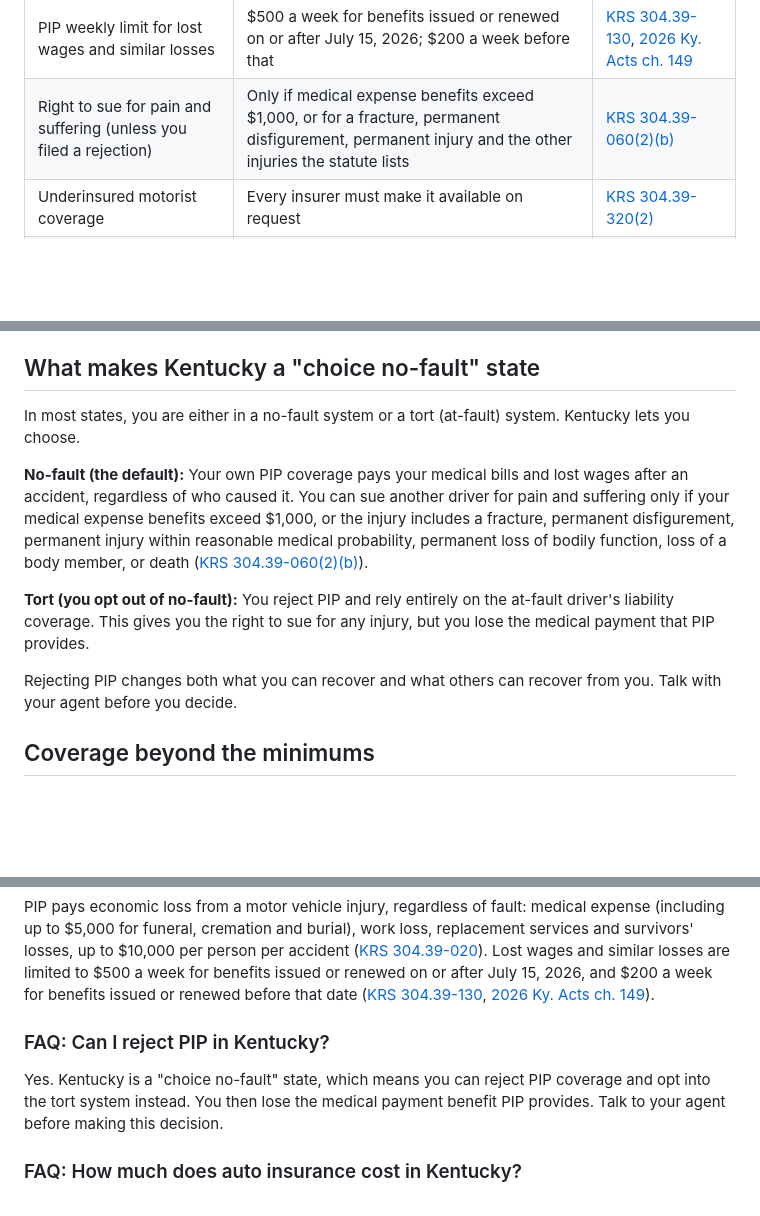
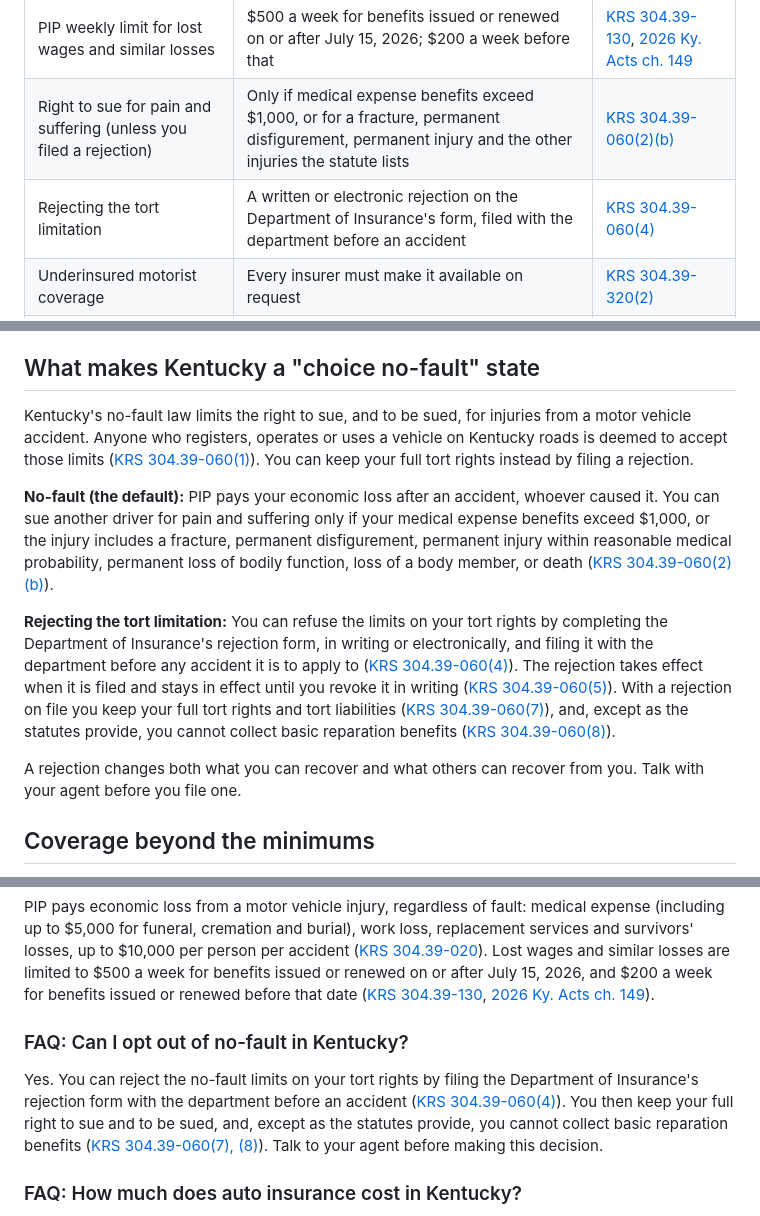
Before and after one commit to moonlightbbq/thewayagency-site, a Markdown page: src/blog/kentucky-auto-insurance-guide.md, 3 parts joined by grey strips. Drawn GitHub-style; blank space fills up the shorter version.

Commit message:
BLOG-01 [WAITS ON content D3 (OA-12)]: Kentucky auto guide describes the no-fault opt-out in the words of KRS 304.39-060
Drop this commit unless the licensed P&C reviewer settles content D3 (they
check Kentucky DOI consumer guidance on how a tort-limitation rejection
interacts with PIP). Without it the post keeps today's "reject PIP" lines.

- The "choice no-fault" section: deemed acceptance (060(1)); the rejection is
  a DOI form, written or electronic, filed before an accident (060(4));
  effective on filing until revoked in writing (060(5)); a rejection keeps
  full tort rights and liabilities (060(7)) and, except as the statutes
  provide, bars basic reparation benefits (060(8)).
- (The unsourced "Most Kentucky drivers" and lower-premium lines are already
  removed in the base commit, per review F6.)
- FAQ "Can I reject PIP in Kentucky?" becomes "Can I opt out of no-fault in
  Kentucky?" with the same statute wording; adds the table row "Rejecting the
  tort limitation" (060(4)).
- No new copy says "reject PIP".

Co-Authored-By: Claude Opus 5.5 <noreply@anthropic.com>

```diff
--- a/src/blog/kentucky-auto-insurance-guide.md
+++ b/src/blog/kentucky-auto-insurance-guide.md
@@ -22,6 +22,7 @@ Kentucky requires security, usually an auto insurance policy, for liability and
 | Basic reparation benefits (PIP) | Part of the required security; up to $10,000 per person per accident | [KRS 304.39-110(1)(c)](https://apps.legislature.ky.gov/law/statutes/statute.aspx?id=46758), [KRS 304.39-020(2)](https://apps.legislature.ky.gov/law/statutes/statute.aspx?id=57854) |
 | PIP weekly limit for lost wages and similar losses | $500 a week for benefits issued or renewed on or after July 15, 2026; $200 a week before that | [KRS 304.39-130](https://apps.legislature.ky.gov/law/statutes/statute.aspx?id=57855), [2026 Ky. Acts ch. 149](https://apps.legislature.ky.gov/law/acts/26RS/documents/0149.pdf) |
 | Right to sue for pain and suffering (unless you filed a rejection) | Only if medical expense benefits exceed $1,000, or for a fracture, permanent disfigurement, permanent injury and the other injuries the statute lists | [KRS 304.39-060(2)(b)](https://apps.legislature.ky.gov/law/statutes/statute.aspx?id=30030) |
+| Rejecting the tort limitation | A written or electronic rejection on the Department of Insurance's form, filed with the department before an accident | [KRS 304.39-060(4)](https://apps.legislature.ky.gov/law/statutes/statute.aspx?id=30030) |
 | Underinsured motorist coverage | Every insurer must make it available on request | [KRS 304.39-320(2)](https://apps.legislature.ky.gov/law/statutes/statute.aspx?id=54466) |
 | Motorcycles | Liability is required; PIP is not part of the motorcycle requirement | [KRS 304.39-110(3)](https://apps.legislature.ky.gov/law/statutes/statute.aspx?id=46758) |
 
@@ -35,13 +36,13 @@ Lost wages and the other weekly losses have their own cap. For benefits issued o
 
 ## What makes Kentucky a "choice no-fault" state
 
-In most states, you are either in a no-fault system or a tort (at-fault) system. Kentucky lets you choose.
+Kentucky's no-fault law limits the right to sue, and to be sued, for injuries from a motor vehicle accident. Anyone who registers, operates or uses a vehicle on Kentucky roads is deemed to accept those limits ([KRS 304.39-060(1)](https://apps.legislature.ky.gov/law/statutes/statute.aspx?id=30030)). You can keep your full tort rights instead by filing a rejection.
 
-**No-fault (the default):** Your own PIP coverage pays your medical bills and lost wages after an accident, regardless of who caused it. You can sue another driver for pain and suffering only if your medical expense benefits exceed $1,000, or the injury includes a fracture, permanent disfigurement, permanent injury within reasonable medical probability, permanent loss of bodily function, loss of a body member, or death ([KRS 304.39-060(2)(b)](https://apps.legislature.ky.gov/law/statutes/statute.aspx?id=30030)).
+**No-fault (the default):** PIP pays your economic loss after an accident, whoever caused it. You can sue another driver for pain and suffering only if your medical expense benefits exceed $1,000, or the injury includes a fracture, permanent disfigurement, permanent injury within reasonable medical probability, permanent loss of bodily function, loss of a body member, or death ([KRS 304.39-060(2)(b)](https://apps.legislature.ky.gov/law/statutes/statute.aspx?id=30030)).
 
-**Tort (you opt out of no-fault):** You reject PIP and rely entirely on the at-fault driver's liability coverage. This gives you the right to sue for any injury, but you lose the medical payment that PIP provides.
+**Rejecting the tort limitation:** You can refuse the limits on your tort rights by completing the Department of Insurance's rejection form, in writing or electronically, and filing it with the department before any accident it is to apply to ([KRS 304.39-060(4)](https://apps.legislature.ky.gov/law/statutes/statute.aspx?id=30030)). The rejection takes effect when it is filed and stays in effect until you revoke it in writing ([KRS 304.39-060(5)](https://apps.legislature.ky.gov/law/statutes/statute.aspx?id=30030)). With a rejection on file you keep your full tort rights and tort liabilities ([KRS 304.39-060(7)](https://apps.legislature.ky.gov/law/statutes/statute.aspx?id=30030)), and, except as the statutes provide, you cannot collect basic reparation benefits ([KRS 304.39-060(8)](https://apps.legislature.ky.gov/law/statutes/statute.aspx?id=30030)).
 
-Rejecting PIP changes both what you can recover and what others can recover from you. Talk with your agent before you decide.
+A rejection changes both what you can recover and what others can recover from you. Talk with your agent before you file one.
 
 ## Coverage beyond the minimums
 
@@ -97,9 +98,9 @@ Kentucky requires liability coverage of at least 25/50/25 ($25,000 for bodily in
 
 PIP pays economic loss from a motor vehicle injury, regardless of fault: medical expense (including up to $5,000 for funeral, cremation and burial), work loss, replacement services and survivors' losses, up to $10,000 per person per accident ([KRS 304.39-020](https://apps.legislature.ky.gov/law/statutes/statute.aspx?id=57854)). Lost wages and similar losses are limited to $500 a week for benefits issued or renewed on or after July 15, 2026, and $200 a week for benefits issued or renewed before that date ([KRS 304.39-130](https://apps.legislature.ky.gov/law/statutes/statute.aspx?id=57855), [2026 Ky. Acts ch. 149](https://apps.legislature.ky.gov/law/acts/26RS/documents/0149.pdf)).
 
-### FAQ: Can I reject PIP in Kentucky?
+### FAQ: Can I opt out of no-fault in Kentucky?
 
-Yes. Kentucky is a "choice no-fault" state, which means you can reject PIP coverage and opt into the tort system instead. You then lose the medical payment benefit PIP provides. Talk to your agent before making this decision.
+Yes. You can reject the no-fault limits on your tort rights by filing the Department of Insurance's rejection form with the department before an accident ([KRS 304.39-060(4)](https://apps.legislature.ky.gov/law/statutes/statute.aspx?id=30030)). You then keep your full right to sue and to be sued, and, except as the statutes provide, you cannot collect basic reparation benefits ([KRS 304.39-060(7), (8)](https://apps.legislature.ky.gov/law/statutes/statute.aspx?id=30030)). Talk to your agent before making this decision.
 
 ### FAQ: How much does auto insurance cost in Kentucky?
 
```
